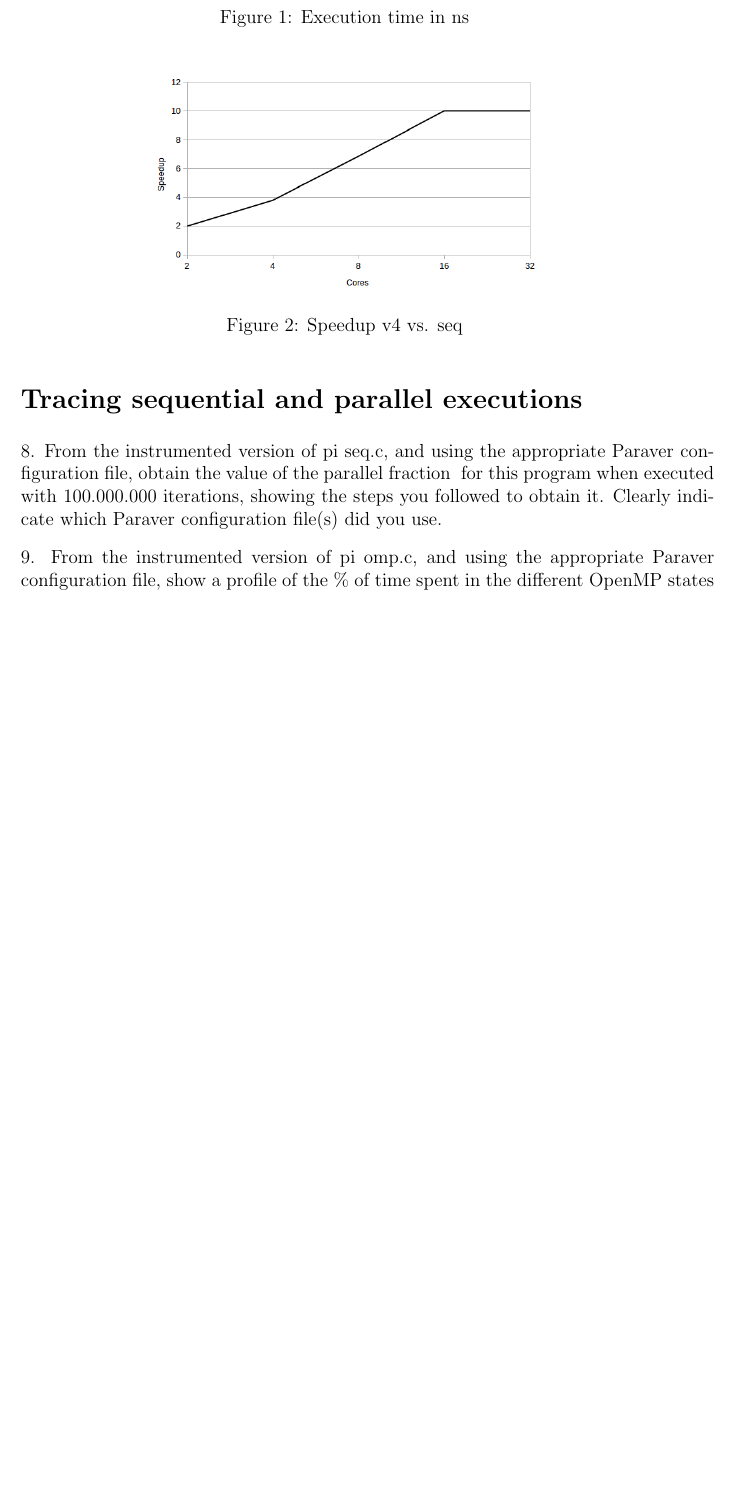
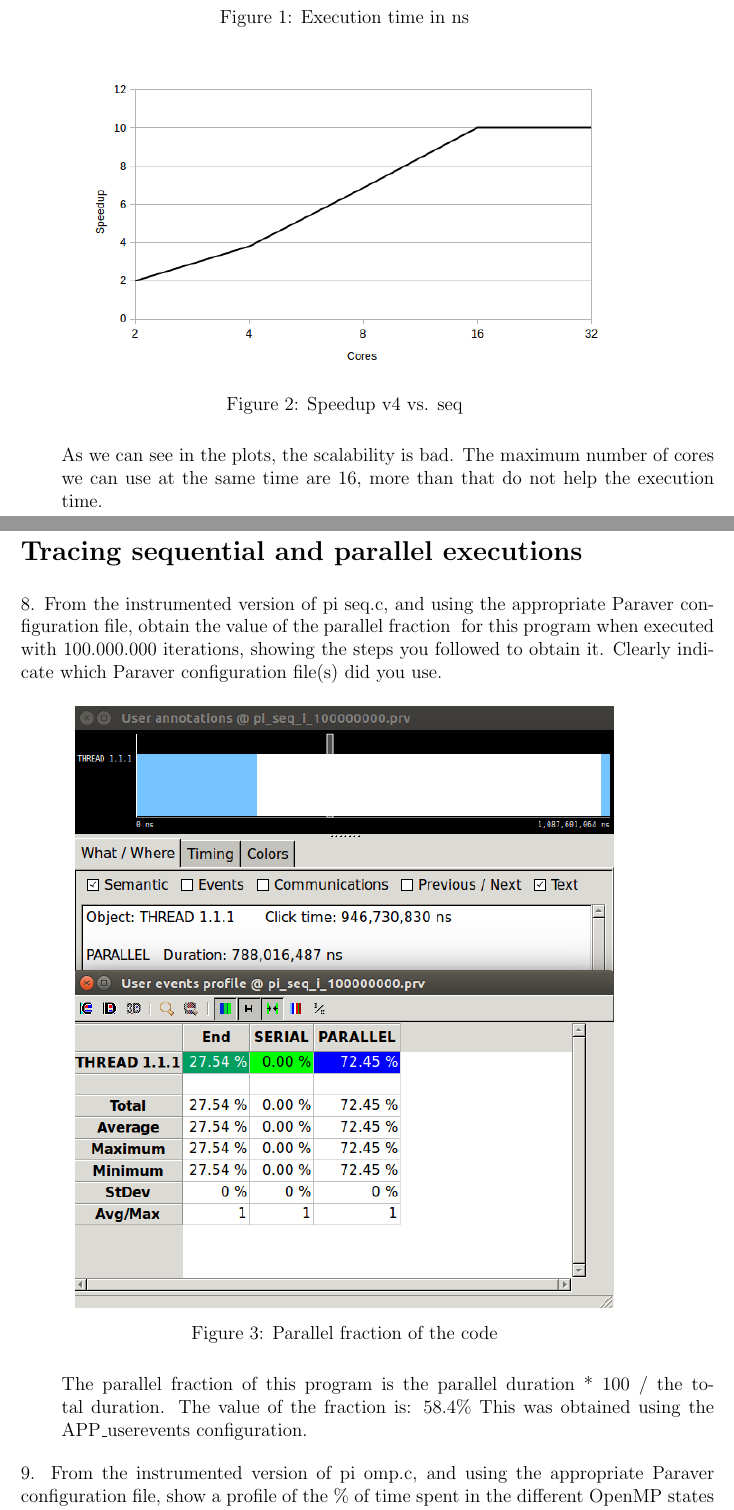
Before and after one commit to ralucado/PAR, a LaTeX document (s1/deliverable.tex): part of page 4 of 4 before the commit and two parts of pages 4 and 5 of 6 after it, the two joined at a grey line, cut so that both start at the same text, the shorter picture padded with empty space. The pictures show the PDF file s1/deliverable.pdf that the author committed with the source.

Commit message:
acabat deliverable 1

```diff
--- a/s1/deliverable.tex
+++ b/s1/deliverable.tex
@@ -171,18 +171,20 @@ using just 1 processor). Briefly comment the scalability behaviour shown on thes
 
 \begin{figure}[H]%
 \centering
-\includegraphics[width=9cm]{plotTimeCores.png}
+\includegraphics[width=12cm]{plotTimeCores.png}
 \caption{Execution time in ns }
 \label{fig:test}%
 \end{figure}
 \begin{figure}[H]
 \centering
-\includegraphics[width=9cm]{plotSpeedup.png}
+\includegraphics[width=12cm]{plotSpeedup.png}
 \caption{Speedup v4 vs. seq}
 \label{fig:Speedup plot}%
 \end{figure}
 
-
+\begin{itemize}
+	\item[] As we can see in the plots, the scalability is bad. The maximum number of cores we can use at the same time are 16, more than that do not help the execution time.
+\end{itemize}
 
 \section* {Tracing sequential and parallel executions}
 
@@ -192,6 +194,16 @@ file, obtain the value of the parallel fraction φ for this program when execute
 iterations, showing the steps you followed to obtain it. Clearly indicate which Paraver configuration
 file(s) did you use.
 
+\begin{figure}[H]
+\centering
+\includegraphics[width=12cm]{ex8.png}
+\caption{Parallel fraction of the code}
+\label{fig:Parallel duration}%
+\end{figure}
+
+\begin{itemize}
+	\item[] The parallel fraction of this program is the parallel duration * 100 / the total duration. The value of the fraction is: 58.4\% This was obtained using the APP\_userevents configuration.
+\end{itemize}
 
 
 \item[] 9. From the instrumented version of pi omp.c, and using the appropriate Paraver configuration file,
@@ -199,7 +211,16 @@ show a profile of the \% of time spent in the different OpenMP states when using
 100.000.000 iterations. Clearly indicate which Paraver configuration file(s) did you use and your
 own conclusions from that profile.
 
+\begin{figure}[H]
+\centering
+\includegraphics[width=15cm]{ex9.png}
+\caption{Time spent in the different states of OMP}
+\label{fig:Parallel duration}%
+\end{figure}
 
+\begin{itemize}
+	\item[] This was obtained using the OMP\_state\_profile configuration.
+\end{itemize}
 
 
 \end{enumerate}
```
Also changed, not shown: s1/deliverable.pdf, s1/ex8.png (added), s1/ex9.png (added).
